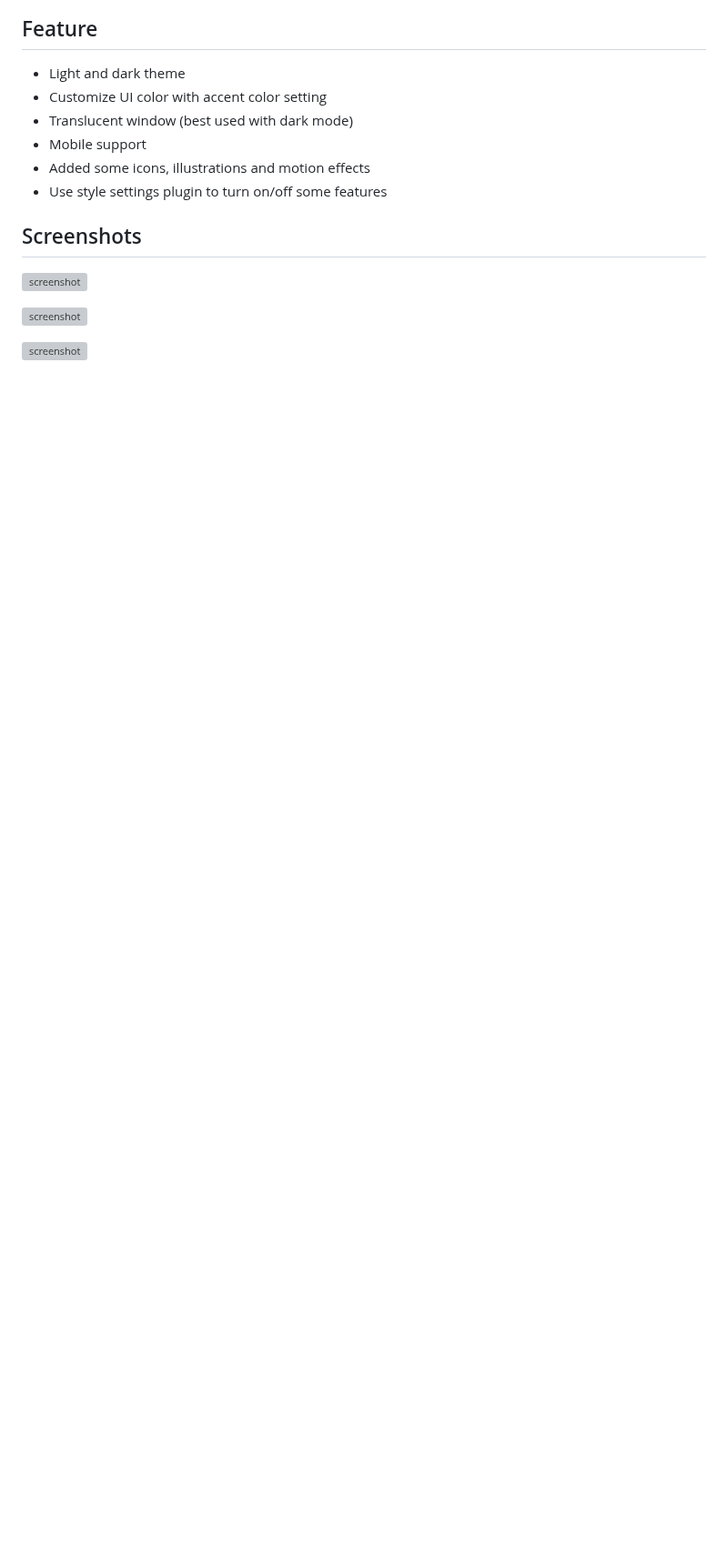
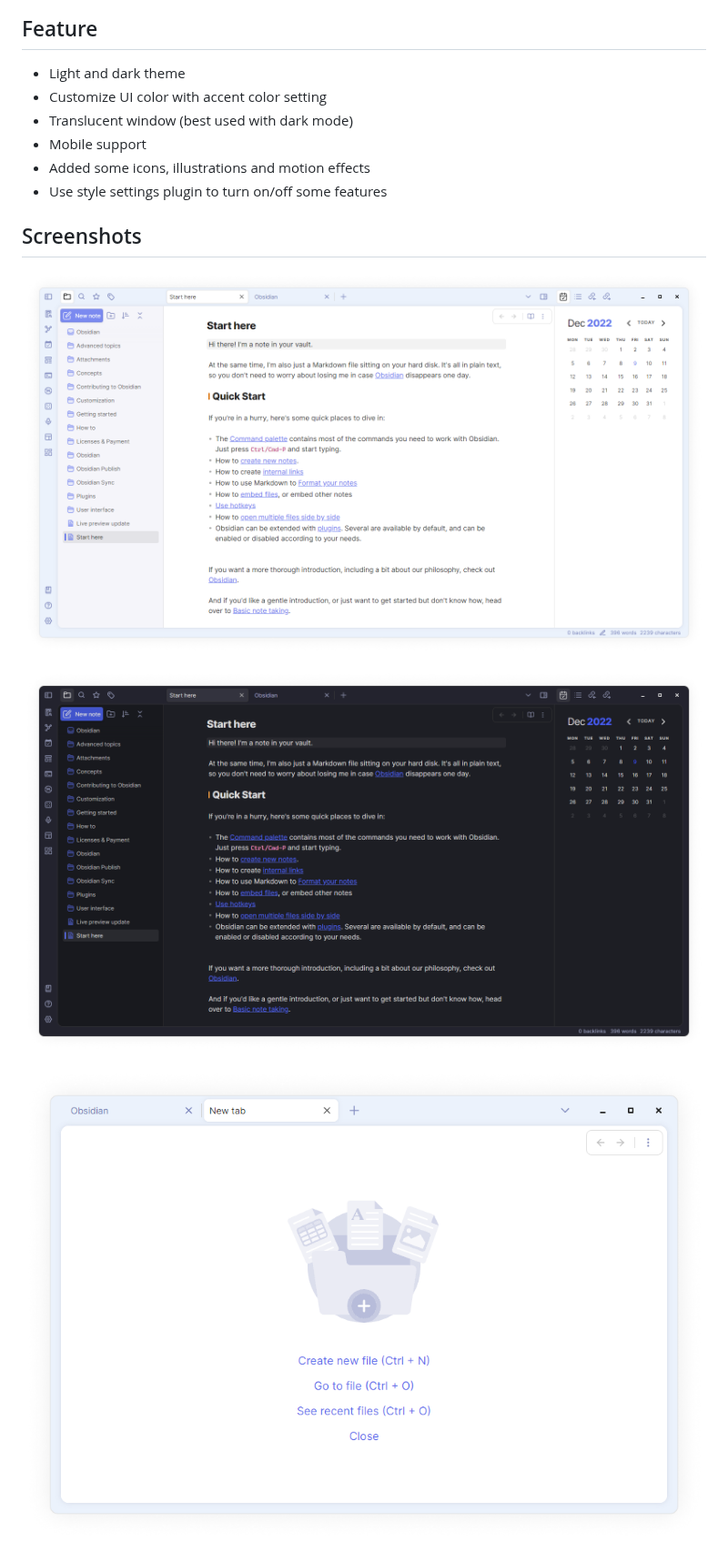
Before and after one commit to Akifyss/obsidian-border, a Markdown page: README.md, the part around one of its changes. Shown at 91% size. Rendered like a GitHub page; blank space fills up the shorter version; grey boxes are pictures that could not be loaded.

```diff
--- a/README.md
+++ b/README.md
@@ -15,10 +15,10 @@ A theme for obsidian.md, built on Windows.
 
 ## Screenshots
 
-![screenshot](img\screenshot-1.png)
+![screenshot](screenshot-1.png)
 
-![screenshot](img\screenshot-2.png)
+![screenshot](screenshot-2.png)
 
-![screenshot](img\screenshot-3.png)
+![screenshot](screenshot-3.png)
 
 Customize accent color and turn on translucent window in Setting-Appearance:
```
Also changed, not shown: other parts of README.md (+1 -1 lines), screenshot-1.png (renamed from img/screenshot-1.png), screenshot-2.png (renamed from img/screenshot-2.png), screenshot-3.png (renamed from img/screenshot-3.png), screenshot-4.png (renamed from img/screenshot-4.png).
